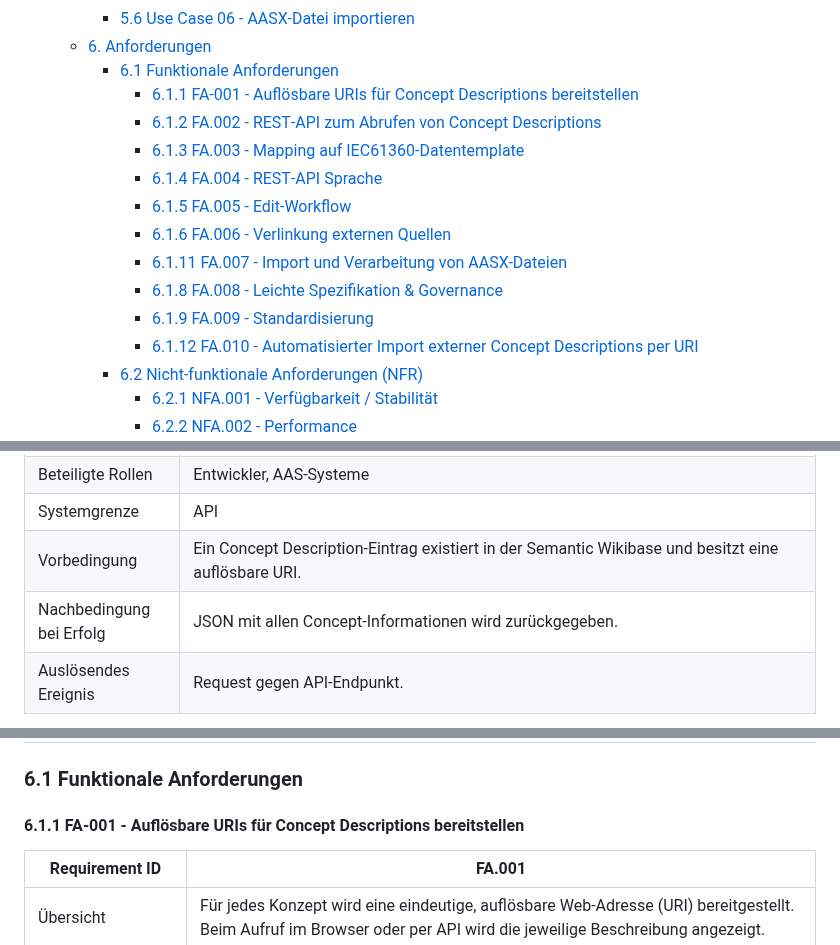
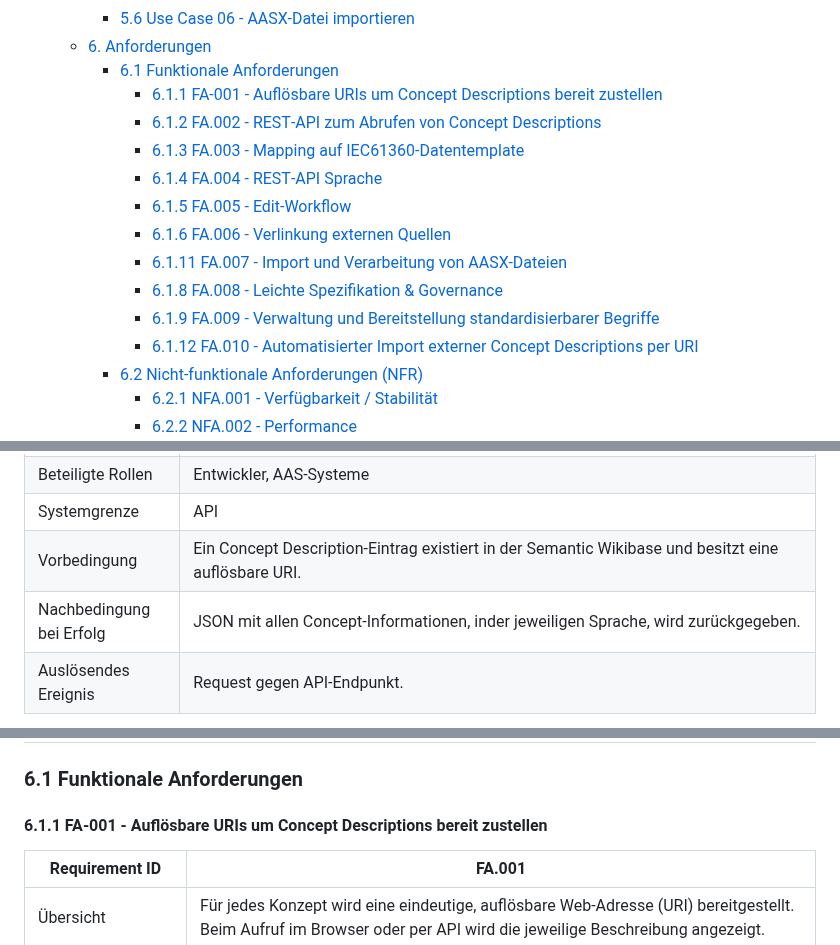
Before and after one commit to DHBW-TINF24F/Team4-Semantic-Wikibase, a Markdown page: PROJECT/CRS.md, 3 parts joined by grey strips. GitHub-like rendering.

```diff
--- a/PROJECT/CRS.md
+++ b/PROJECT/CRS.md
@@ -32,7 +32,7 @@
 		- [5.6 Use Case 06 - AASX-Datei importieren](#56-use-case-06---aasx-datei-importieren)
 	- [6. Anforderungen](#6-anforderungen)
 		- [6.1 Funktionale Anforderungen](#61-funktionale-anforderungen)
-			- [6.1.1 FA-001 - Auflösbare URIs für Concept Descriptions bereitstellen](#611-fa-001---auflösbare-uris-für-concept-descriptions-bereitstellen)
+			- [6.1.1 FA-001 - Auflösbare URIs um Concept Descriptions bereit zustellen](#611-fa-001---auflösbare-uris-um-concept-descriptions-bereit-zustellen)
 			- [6.1.2 FA.002 - REST‑API zum Abrufen von Concept Descriptions](#612-fa002---restapi-zum-abrufen-von-concept-descriptions)
 			- [6.1.3 FA.003 - Mapping auf IEC61360‑Datentemplate](#613-fa003---mapping-auf-iec61360datentemplate)
 			- [6.1.4 FA.004 - REST‑API Sprache](#614-fa004---restapi-sprache)
@@ -40,7 +40,7 @@
 			- [6.1.6 FA.006 - Verlinkung externen Quellen](#616-fa006---verlinkung-externen-quellen)
 			- [6.1.11 FA.007 - Import und Verarbeitung von AASX-Dateien](#6111-fa007---import-und-verarbeitung-von-aasx-dateien)
 			- [6.1.8 FA.008 - Leichte Spezifikation \& Governance](#618-fa008---leichte-spezifikation--governance)
-			- [6.1.9 FA.009 - Standardisierung](#619-fa009---standardisierung)
+			- [6.1.9 FA.009 - Verwaltung und Bereitstellung standardisierbarer Begriffe](#619-fa009---verwaltung-und-bereitstellung-standardisierbarer-begriffe)
 			- [6.1.12 FA.010 - Automatisierter Import externer Concept Descriptions per URI](#6112-fa010---automatisierter-import-externer-concept-descriptions-per-uri)
 		- [6.2 Nicht-funktionale Anforderungen (NFR)](#62-nicht-funktionale-anforderungen-nfr)
 			- [6.2.1  NFA.001 - Verfügbarkeit / Stabilität](#621--nfa001---verfügbarkeit--stabilität)
@@ -119,7 +119,7 @@ Ein besonderer Fokus liegt darauf, die Bedienung intuitiv und den Zugang niedrig
 | Beteiligte Rollen | Entwickler, AAS-Systeme |
 | Systemgrenze | API |
 | Vorbedingung | Ein Concept Description-Eintrag existiert in der Semantic Wikibase und besitzt eine auflösbare URI. |
-| Nachbedingung bei Erfolg | JSON mit allen Concept-Informationen wird zurückgegeben. |
+| Nachbedingung bei Erfolg | JSON mit allen Concept-Informationen, inder jeweiligen Sprache, wird zurückgegeben. |
 | Auslösendes Ereignis | Request gegen API-Endpunkt. |
 
 ![Diagramm](images/UseCase_03.png)
@@ -167,7 +167,7 @@ Ein besonderer Fokus liegt darauf, die Bedienung intuitiv und den Zugang niedrig
 
 ### 6.1 Funktionale Anforderungen
 
-#### 6.1.1 FA-001 - Auflösbare URIs für Concept Descriptions bereitstellen
+#### 6.1.1 FA-001 - Auflösbare URIs um Concept Descriptions bereit zustellen
 
 |Requirement ID|FA.001|
 |--------------|------|
```
Also changed, not shown: other parts of PROJECT/CRS.md (+1 -1 lines), PROJECT/SRS.md (+2 -2 lines).
